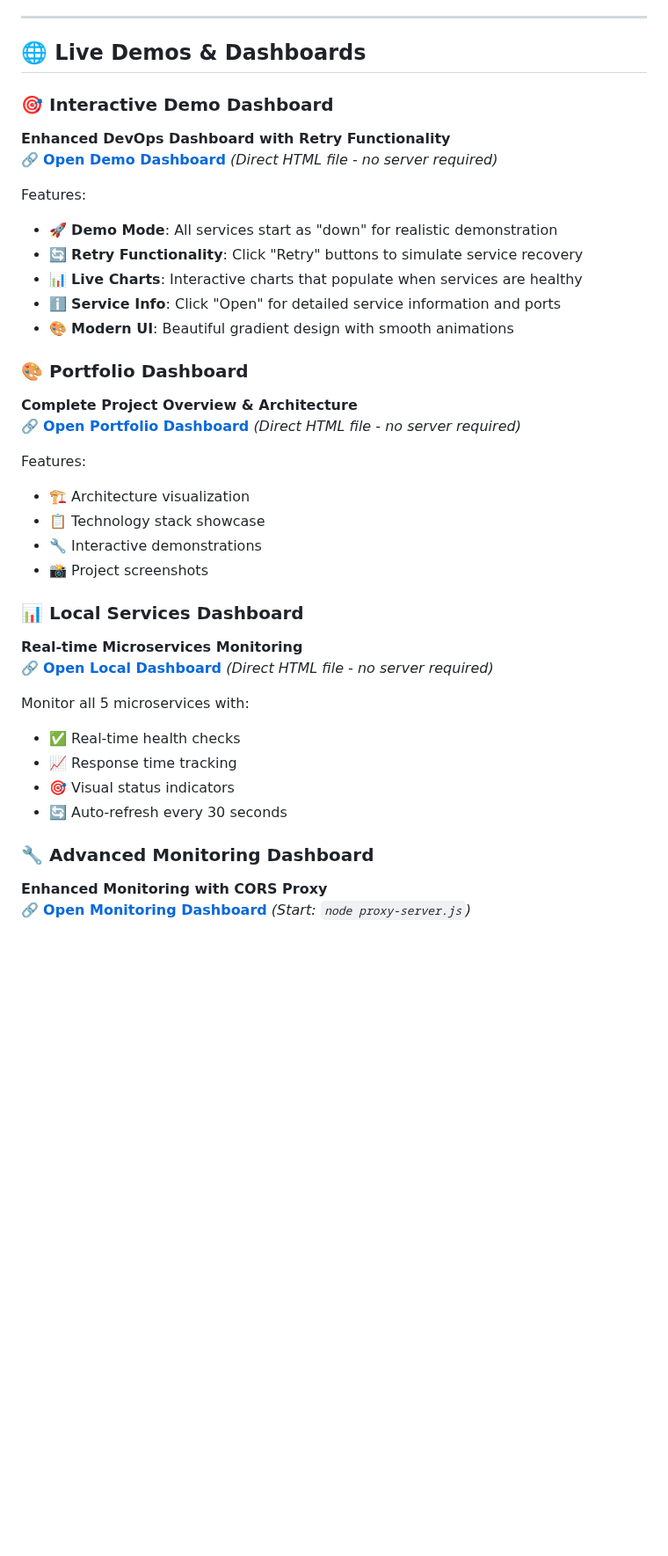
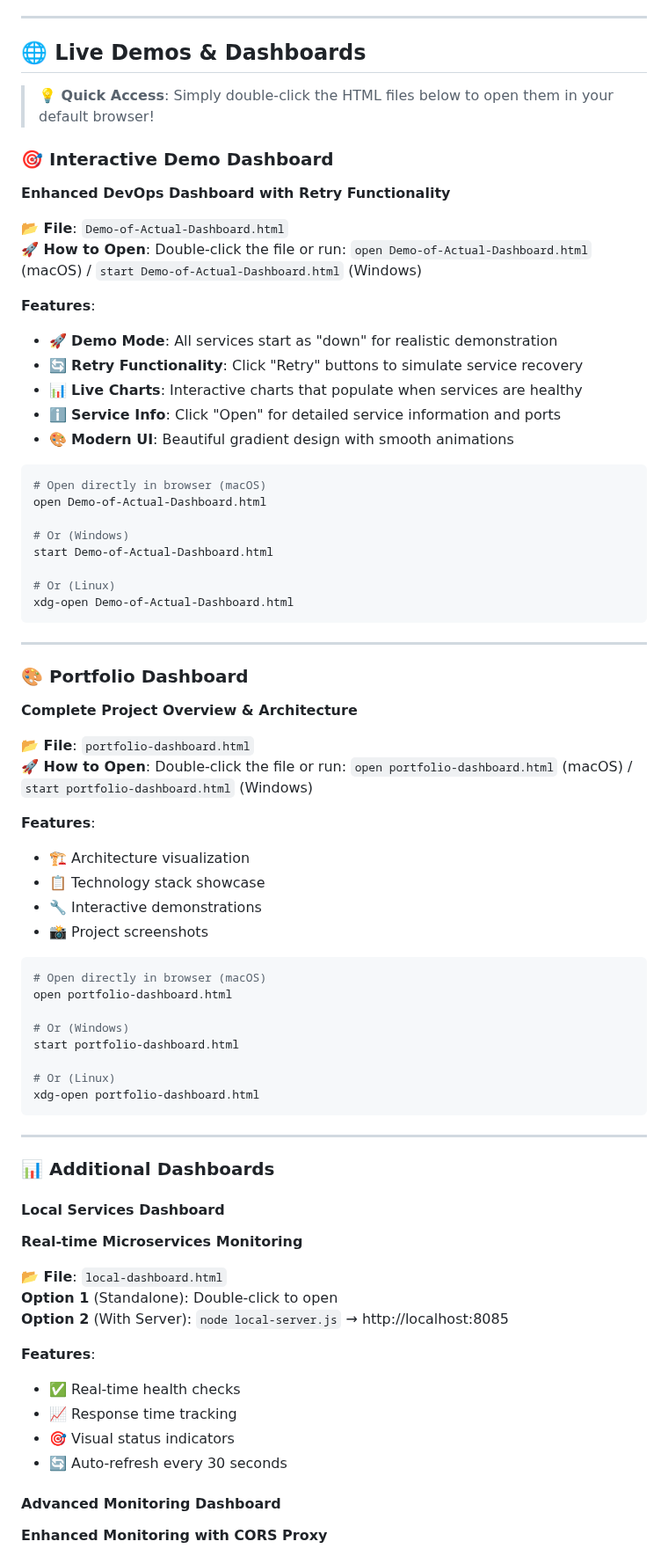
Before and after one commit to AJ-Almohammad/cloud-native-devops-platform, a Markdown page: README.md, the part around one of its changes. Shown at 88% size. Drawn GitHub-style; blank space fills up the shorter version.

Commit message:
docs(readme): update with latest dashboard info

````diff
--- a/README.md
+++ b/README.md
@@ -12,38 +12,74 @@
 
 ## 🌐 Live Demos & Dashboards
 
+> **💡 Quick Access**: Simply double-click the HTML files below to open them in your default browser!
+
 ### 🎯 Interactive Demo Dashboard
 **Enhanced DevOps Dashboard with Retry Functionality**
-🔗 **[Open Demo Dashboard](./Demo-of-Actual-Dashboard.html)** *(Direct HTML file - no server required)*
 
-Features:
+**📂 File**: `Demo-of-Actual-Dashboard.html`
+**🚀 How to Open**: Double-click the file or run: `open Demo-of-Actual-Dashboard.html` (macOS) / `start Demo-of-Actual-Dashboard.html` (Windows)
+
+**Features**:
 - 🚀 **Demo Mode**: All services start as "down" for realistic demonstration
 - 🔄 **Retry Functionality**: Click "Retry" buttons to simulate service recovery
 - 📊 **Live Charts**: Interactive charts that populate when services are healthy
 - ℹ️ **Service Info**: Click "Open" for detailed service information and ports
 - 🎨 **Modern UI**: Beautiful gradient design with smooth animations
 
+```bash
+# Open directly in browser (macOS)
+open Demo-of-Actual-Dashboard.html
+
+# Or (Windows)
+start Demo-of-Actual-Dashboard.html
+
+# Or (Linux)
+xdg-open Demo-of-Actual-Dashboard.html
+```
+
+---
+
 ### 🎨 Portfolio Dashboard
 **Complete Project Overview & Architecture**
-🔗 **[Open Portfolio Dashboard](./portfolio-dashboard.html)** *(Direct HTML file - no server required)*
 
-Features:
+**📂 File**: `portfolio-dashboard.html`
+**🚀 How to Open**: Double-click the file or run: `open portfolio-dashboard.html` (macOS) / `start portfolio-dashboard.html` (Windows)
+
+**Features**:
 - 🏗 Architecture visualization
 - 📋 Technology stack showcase
 - 🔧 Interactive demonstrations
 - 📸 Project screenshots
 
-### 📊 Local Services Dashboard
+```bash
+# Open directly in browser (macOS)
+open portfolio-dashboard.html
+
+# Or (Windows)
+start portfolio-dashboard.html
+
+# Or (Linux)
+xdg-open portfolio-dashboard.html
+```
+
+---
+
+### 📊 Additional Dashboards
+
+#### Local Services Dashboard
 **Real-time Microservices Monitoring**
-🔗 **[Open Local Dashboard](./local-dashboard.html)** *(Direct HTML file - no server required)*
 
-Monitor all 5 microservices with:
+**📂 File**: `local-dashboard.html`
+**Option 1** (Standalone): Double-click to open
+**Option 2** (With Server): `node local-server.js` → http://localhost:8085
+
+**Features**:
 - ✅ Real-time health checks
 - 📈 Response time tracking
 - 🎯 Visual status indicators
 - 🔄 Auto-refresh every 30 seconds
 
-### 🔧 Advanced Monitoring Dashboard
+#### Advanced Monitoring Dashboard
 **Enhanced Monitoring with CORS Proxy**
-🔗 **[Open Monitoring Dashboard](./monitoring/dashboard-with-proxy.html)** *(Start: `node proxy-server.js`)*
 
````
Also changed, not shown: other parts of README.md (+5 -1 lines).
